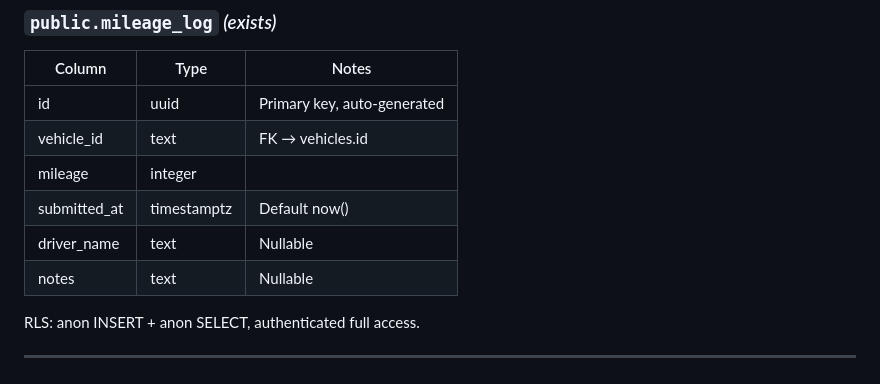
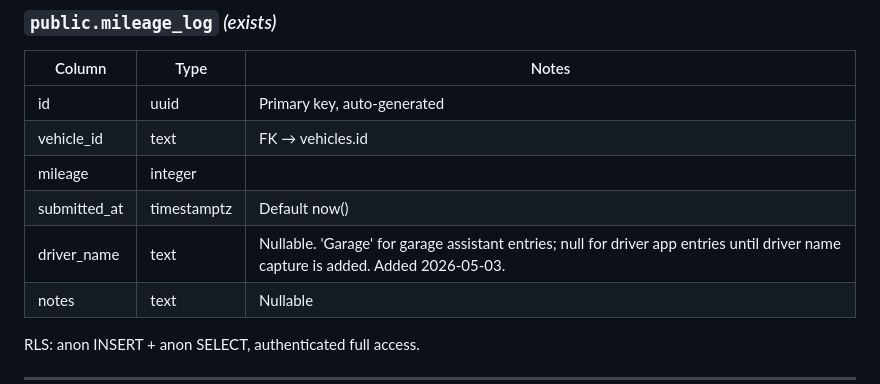
Before and after one commit to xmr-web/fleet-mileage, a Markdown page: SCHEMA.md, the part around the change. GitHub-like rendering.

```diff
--- a/SCHEMA.md
+++ b/SCHEMA.md
@@ -57,7 +57,7 @@
 | vehicle_id | text | FK → vehicles.id |
 | mileage | integer | |
 | submitted_at | timestamptz | Default now() |
-| driver_name | text | Nullable |
+| driver_name | text | Nullable. 'Garage' for garage assistant entries; null for driver app entries until driver name capture is added. Added 2026-05-03. |
 | notes | text | Nullable |
 
 RLS: anon INSERT + anon SELECT, authenticated full access.
```
Also changed, not shown: PROJECT.md (+11 -1 lines).
